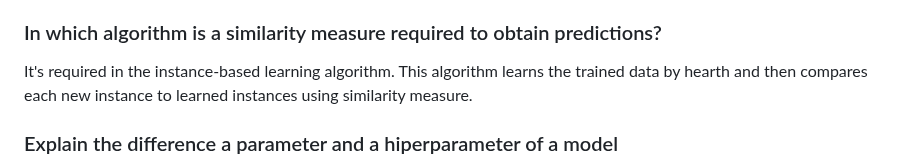
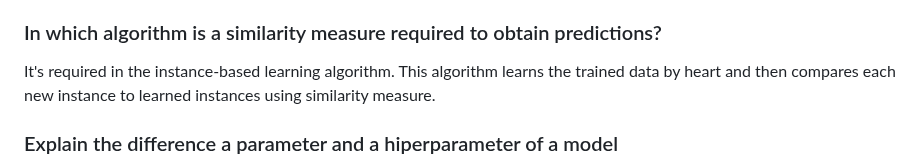
Before and after one commit to Frodigo/garage, a Markdown page: Atlas/Notes from books/Hands-On Machine Learning with Scikit-Learn, Keras and TensorFlow.md, the part around the change. Drawn GitHub-style.

Commit message:
Update Atlas/Notes from books/Hands-On Machine Learning with Scikit-Learn, Keras and TensorFlow.md
Co-authored-by: Copilot <175728472+Copilot@users.noreply.github.com>

```diff
--- a/Atlas/Notes from books/Hands-On Machine Learning with Scikit-Learn, Keras and TensorFlow.md
+++ b/Atlas/Notes from books/Hands-On Machine Learning with Scikit-Learn, Keras and TensorFlow.md
@@ -55,7 +55,7 @@ It's a method of training that allows to use a huge data sets that are bigger th
 
 ### In which algorithm is a similarity measure required to obtain predictions?
 
-It's required in the instance-based learning algorithm. This algorithm learns the trained data by hearth and then compares each new instance to learned instances using similarity measure.
+It's required in the instance-based learning algorithm. This algorithm learns the trained data by heart and then compares each new instance to learned instances using similarity measure.
 
 ### Explain the difference a parameter and a hiperparameter of a model
 
```
